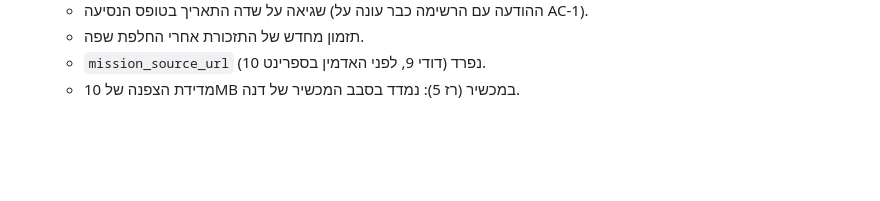
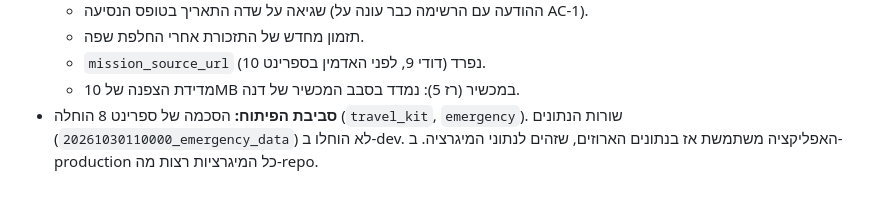
Before and after one commit to yossile94/Travel-app, a Markdown page: docs/sprints/sprint-08.md, the part around the change. GitHub-like rendering; blank space fills up the shorter version.

Commit message:
docs(sprint-8): dev environment note
Co-Authored-By: Claude Opus 5.5 <noreply@anthropic.com>

```diff
--- a/docs/sprints/sprint-08.md
+++ b/docs/sprints/sprint-08.md
@@ -202,3 +202,4 @@
   - תזמון מחדש של התזכורת אחרי החלפת שפה.
   - `mission_source_url` נפרד (דודי 9, לפני האדמין בספרינט 10).
   - מדידת הצפנה של 10MB במכשיר (רז 5): נמדד בסבב המכשיר של דנה.
+- **סביבת הפיתוח:** הסכמה של ספרינט 8 הוחלה (`travel_kit`, `emergency`). שורות הנתונים (`20261030110000_emergency_data`) לא הוחלו ב-dev. האפליקציה משתמשת אז בנתונים הארוזים, שזהים לנתוני המיגרציה. ב-production כל המיגרציות רצות מה-repo.
```
